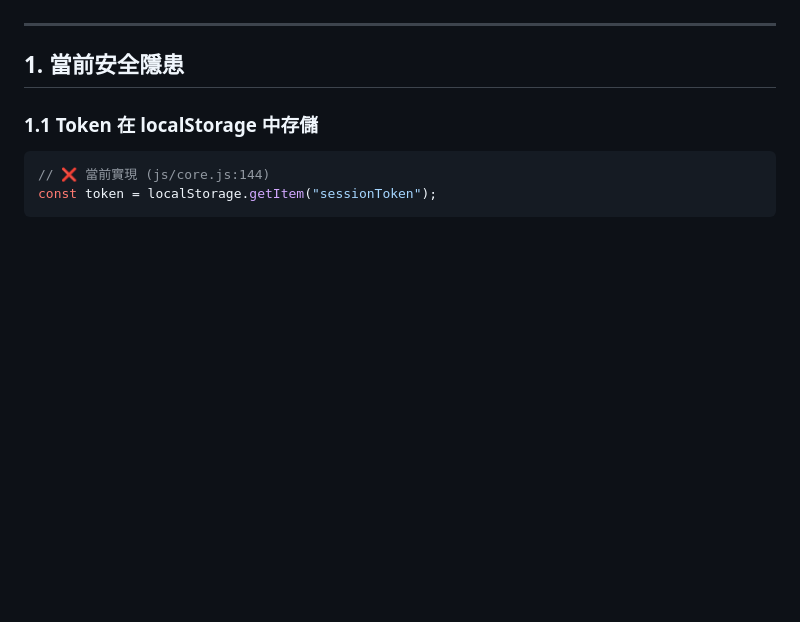
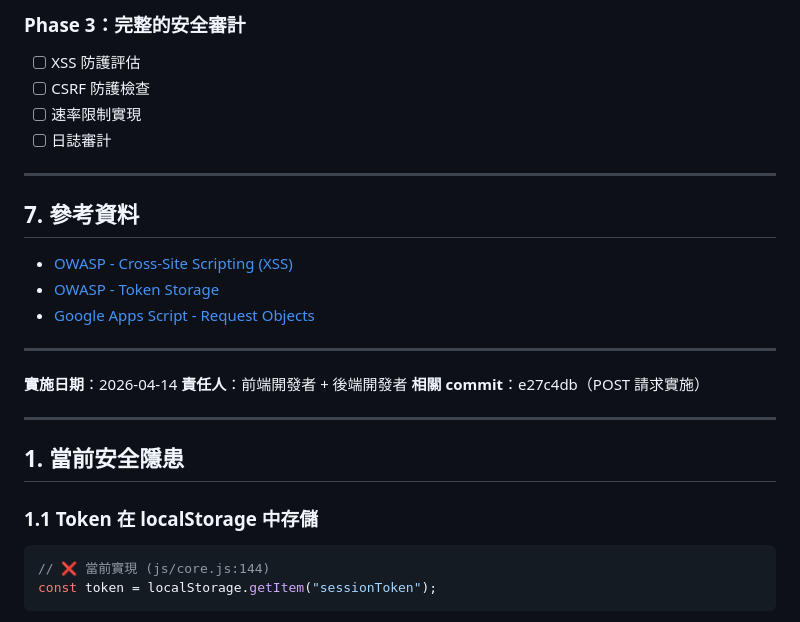
Before and after one commit to wenhuistage-ops/wenhuistage-ops.github.io, a Markdown page: docs/security/改進方案-Session安全.md, the part around one of its changes. Drawn GitHub-style; blank space fills up the shorter version.

Commit message:
更新文檔：記錄 POST 請求改進的實施狀態

```diff
--- a/docs/security/改進方案-Session安全.md
+++ b/docs/security/改進方案-Session安全.md
@@ -4,3 +164,23 @@
+### Phase 3：完整的安全審計
+- [ ] XSS 防護評估
+- [ ] CSRF 防護檢查
+- [ ] 速率限制實現
+- [ ] 日誌審計
+
+---
+
+## 7. 參考資料
+
+- [OWASP - Cross-Site Scripting (XSS)](https://owasp.org/www-community/attacks/xss/)
+- [OWASP - Token Storage](https://cheatsheetseries.owasp.org/cheatsheets/HTML5_Security_Cheat_Sheet.html#local-storage)
+- [Google Apps Script - Request Objects](https://developers.google.com/apps-script/guides/web/communicate_json#web_app_as_api)
+
+---
+
+**實施日期**：2026-04-14
+**責任人**：前端開發者 + 後端開發者
+**相關 commit**：e27c4db（POST 請求實施）
+
 
 ---
 
```
Also changed, not shown: other parts of docs/security/改進方案-Session安全.md (+161 -1 lines).
